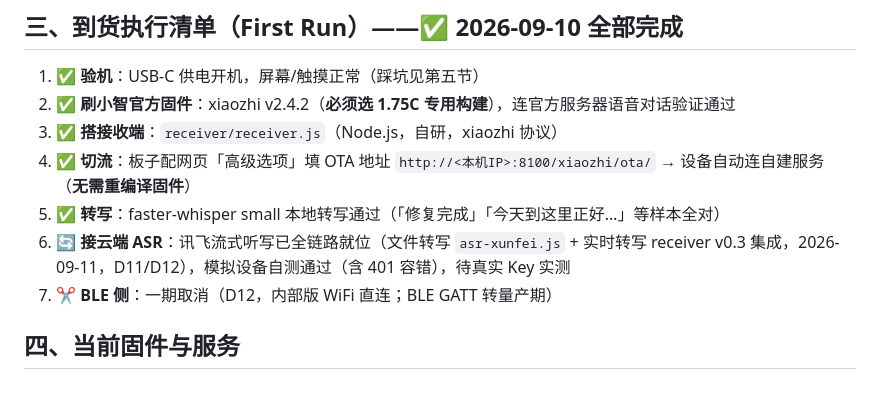
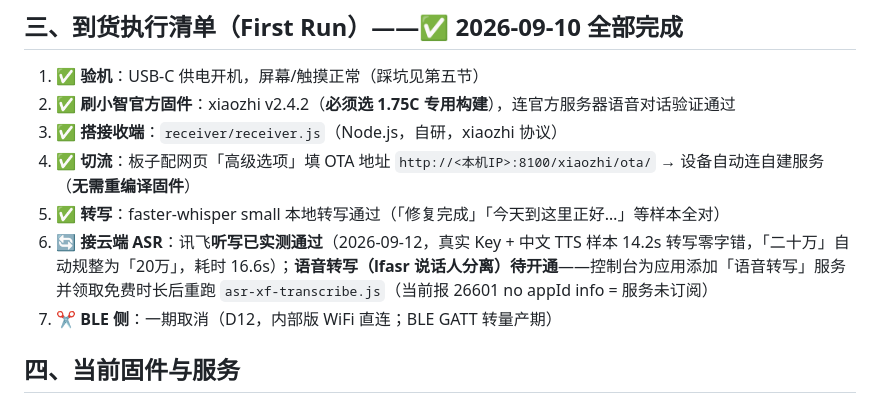
Before and after one commit to bty1987/BadgeCore, a Markdown page: hardware/HARDWARE-LOG.md, the part around the change. GitHub-like rendering.

```diff
--- a/hardware/HARDWARE-LOG.md
+++ b/hardware/HARDWARE-LOG.md
@@ -35,7 +35,7 @@
 3. ✅ **搭接收端**：`receiver/receiver.js`（Node.js，自研，xiaozhi 协议）
 4. ✅ **切流**：板子配网页「高级选项」填 OTA 地址 `http://<本机IP>:8100/xiaozhi/ota/` → 设备自动连自建服务（**无需重编译固件**）
 5. ✅ **转写**：faster-whisper small 本地转写通过（「修复完成」「今天到这里正好…」等样本全对）
-6. 🔄 **接云端 ASR**：讯飞流式听写已全链路就位（文件转写 `asr-xunfei.js` + 实时转写 receiver v0.3 集成，2026-09-11，D11/D12），模拟设备自测通过（含 401 容错），待真实 Key 实测
+6. 🔄 **接云端 ASR**：讯飞**听写已实测通过**（2026-09-12，真实 Key + 中文 TTS 样本 14.2s 转写零字错，「二十万」自动规整为「20万」，耗时 16.6s）；**语音转写（lfasr 说话人分离）待开通**——控制台为应用添加「语音转写」服务并领取免费时长后重跑 `asr-xf-transcribe.js`（当前报 26601 no appId info = 服务未订阅）
 7. ✂️ **BLE 侧**：一期取消（D12，内部版 WiFi 直连；BLE GATT 转量产期）
 
 ## 四、当前固件与服务
```
Also changed, not shown: DECISIONS.md (+2 -2 lines).
